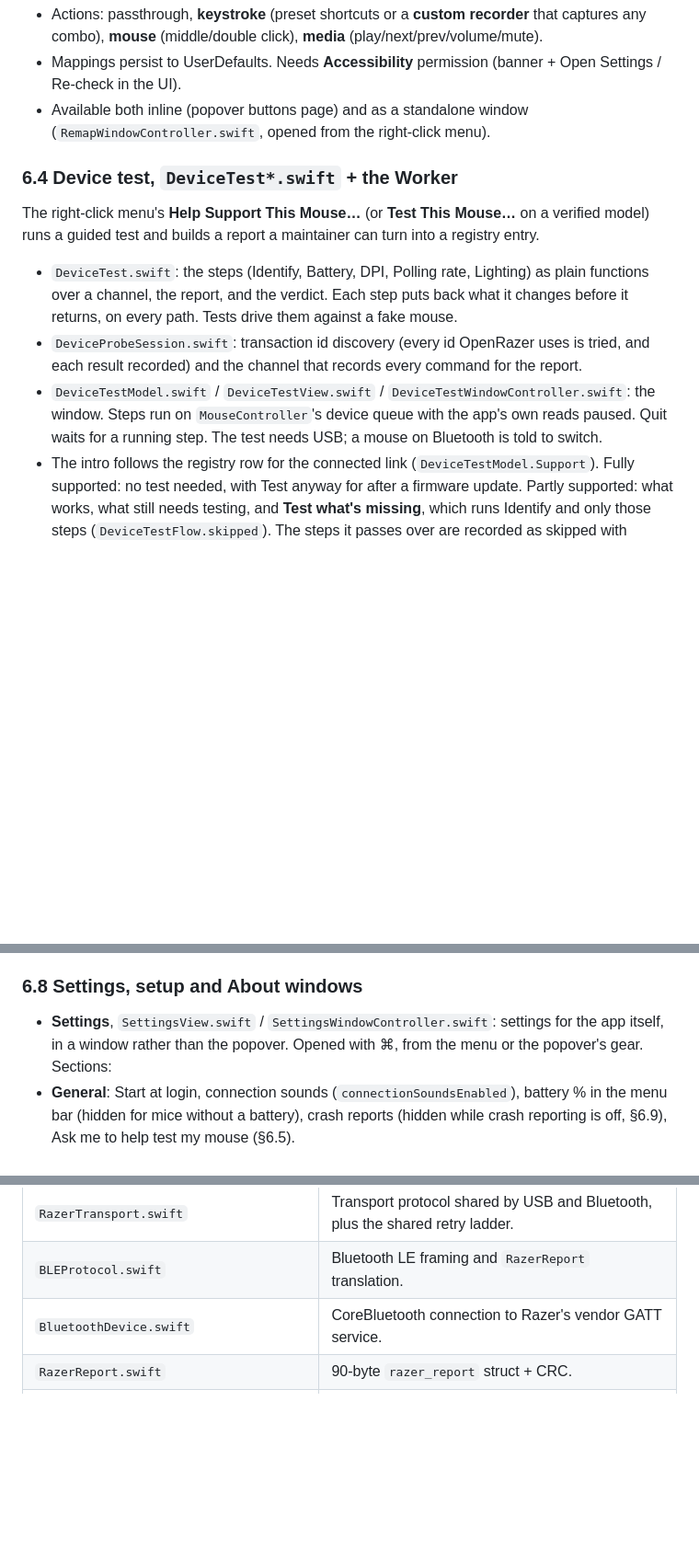
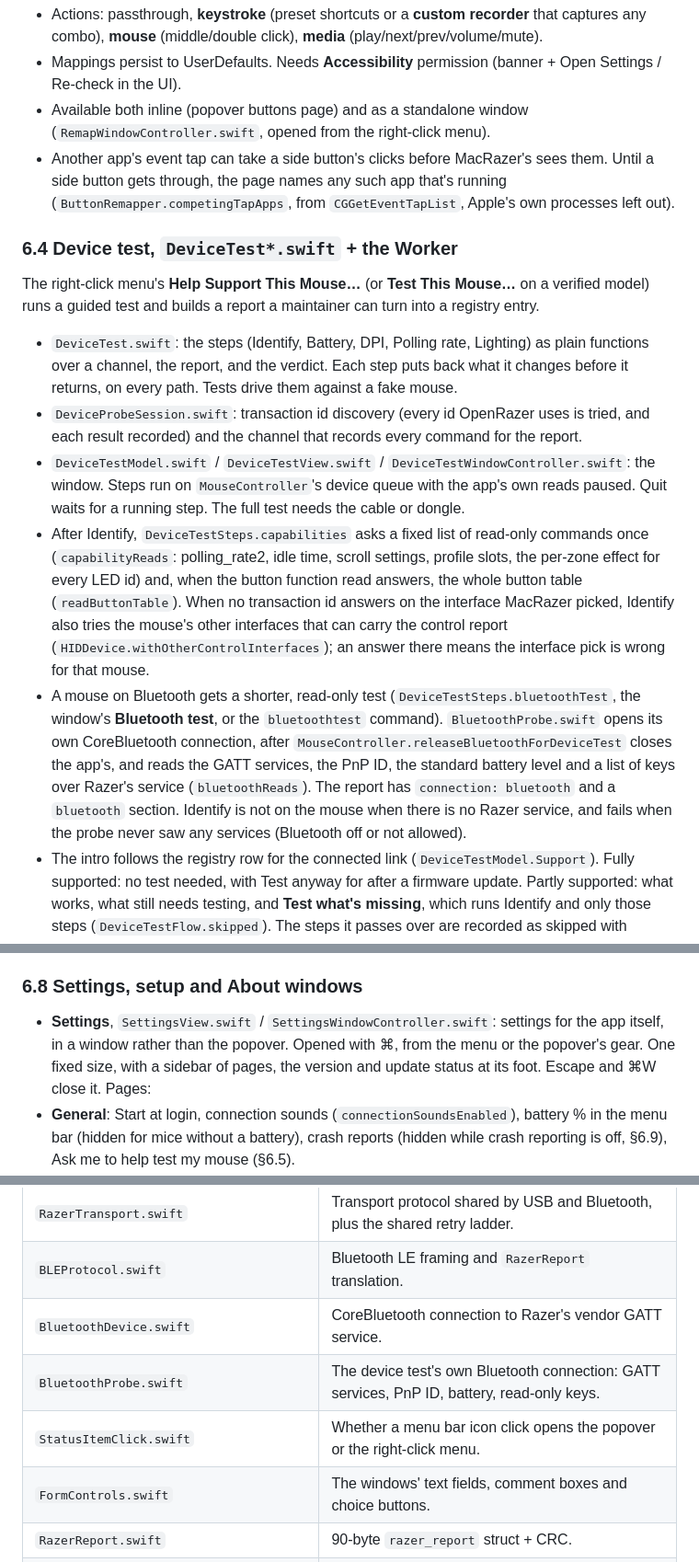
Before and after one commit to SorcRR/MacRazer, a Markdown page: Documentation/DOCUMENTATION.md, 3 parts joined by grey strips. Shown at 92% size. Rendered like a GitHub page; blank space fills up the shorter version.

```diff
--- a/Documentation/DOCUMENTATION.md
+++ b/Documentation/DOCUMENTATION.md
@@ -424,6 +424,9 @@ buttons are handled onboard and never reach macOS.
  Settings / Re-check in the UI).
 - Available both inline (popover buttons page) and as a standalone window
  (`RemapWindowController.swift`, opened from the right-click menu).
+- Another app's event tap can take a side button's clicks before MacRazer's sees them. Until a
+ side button gets through, the page names any such app that's running
+ (`ButtonRemapper.competingTapApps`, from `CGGetEventTapList`, Apple's own processes left out).
 
 ### 6.4 Device test, `DeviceTest*.swift` + the Worker
 The right-click menu's **Help Support This Mouse…** (or **Test This Mouse…** on a verified
@@ -436,7 +439,21 @@ model) runs a guided test and builds a report a maintainer can turn into a regis
  each result recorded) and the channel that records every command for the report.
 - `DeviceTestModel.swift` / `DeviceTestView.swift` / `DeviceTestWindowController.swift`: the
  window. Steps run on `MouseController`'s device queue with the app's own reads paused. Quit
- waits for a running step. The test needs USB; a mouse on Bluetooth is told to switch.
+ waits for a running step. The full test needs the cable or dongle.
+- After Identify, `DeviceTestSteps.capabilities` asks a fixed list of read-only commands once
+ (`capabilityReads`: polling_rate2, idle time, scroll settings, profile slots, the per-zone
+ effect for every LED id) and, when the button function read answers, the whole button table
+ (`readButtonTable`). When no transaction id answers on the interface MacRazer picked, Identify
+ also tries the mouse's other interfaces that can carry the control report
+ (`HIDDevice.withOtherControlInterfaces`); an answer there means the interface pick is wrong
+ for that mouse.
+- A mouse on Bluetooth gets a shorter, read-only test (`DeviceTestSteps.bluetoothTest`, the
+ window's **Bluetooth test**, or the `bluetoothtest` command). `BluetoothProbe.swift` opens its
+ own CoreBluetooth connection, after `MouseController.releaseBluetoothForDeviceTest` closes the
+ app's, and reads the GATT services, the PnP ID, the standard battery level and a list of keys
+ over Razer's service (`bluetoothReads`). The report has `connection: bluetooth` and a
+ `bluetooth` section. Identify is not on the mouse when there is no Razer service, and fails
+ when the probe never saw any services (Bluetooth off or not allowed).
 - The intro follows the registry row for the connected link (`DeviceTestModel.Support`). Fully
  supported: no test needed, with Test anyway for after a firmware update. Partly supported:
  what works, what still needs testing, and **Test what's missing**, which runs Identify and
@@ -553,7 +570,8 @@ come from GitHub Releases.
 ### 6.8 Settings, setup and About windows
 - **Settings**, `SettingsView.swift` / `SettingsWindowController.swift`: settings for the app
  itself, in a window rather than the popover. Opened with ⌘, from the menu or the popover's
- gear. Sections:
+ gear. One fixed size, with a sidebar of pages, the version and update status at its foot.
+ Escape and ⌘W close it. Pages:
  - **General**: Start at login, connection sounds (`connectionSoundsEnabled`), battery % in the
  menu bar (hidden for mice without a battery), crash reports (hidden while crash reporting is
  off, §6.9), Ask me to help test my mouse (§6.5).
@@ -695,6 +714,9 @@ that path draws the content but needs an explicit size, since there is no window
 | `RazerTransport.swift` | Transport protocol shared by USB and Bluetooth, plus the shared retry ladder. |
 | `BLEProtocol.swift` | Bluetooth LE framing and `RazerReport` translation. |
 | `BluetoothDevice.swift` | CoreBluetooth connection to Razer's vendor GATT service. |
+| `BluetoothProbe.swift` | The device test's own Bluetooth connection: GATT services, PnP ID, battery, read-only keys. |
+| `StatusItemClick.swift` | Whether a menu bar icon click opens the popover or the right-click menu. |
+| `FormControls.swift` | The windows' text fields, comment boxes and choice buttons. |
 | `RazerReport.swift` | 90-byte `razer_report` struct + CRC. |
 | `RazerCommands.swift` | Command-byte builders (battery/DPI/poll/RGB/brightness) + Razer constants. |
 | `RazerDevices.swift` | PID to {name, supported, hasBattery} registry. |
```
Also changed, not shown: other parts of Documentation/DOCUMENTATION.md (+1 -0 lines), CHANGELOG.md (+6 -0 lines), README.md (+6 -3 lines).
